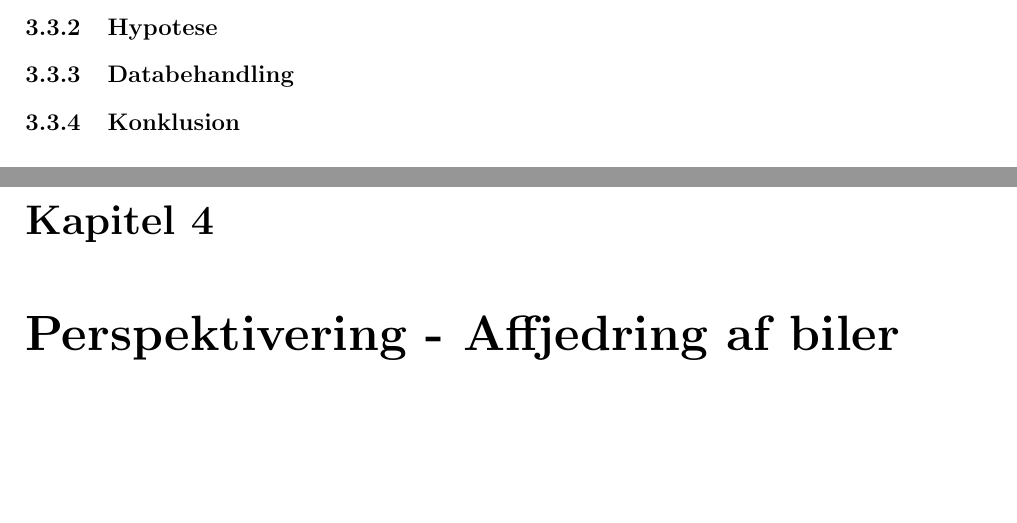
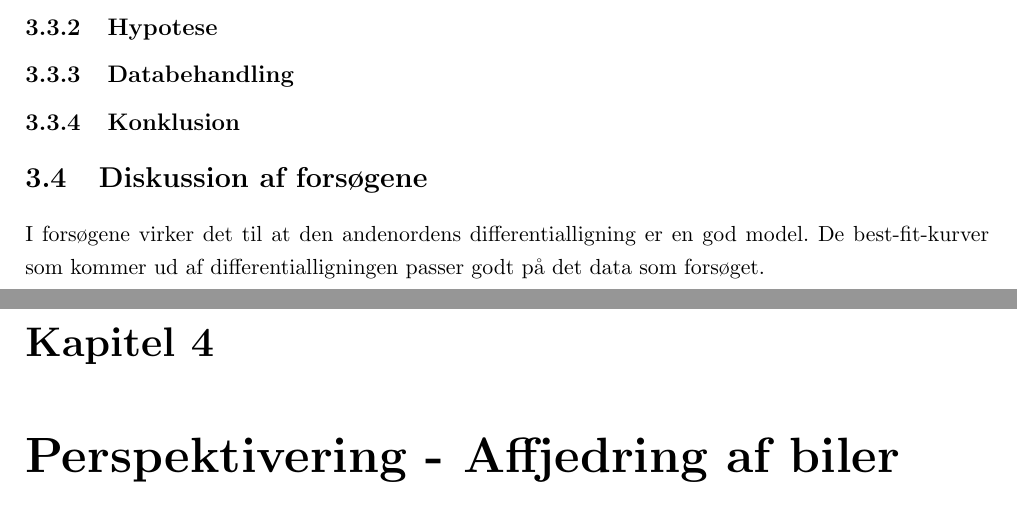
Before and after one commit to mikkelbjoern/SRP---Den-harmoniske-svingning, a LaTeX book (main.tex, which reads Kapitel3/Konklusion.tex): two parts of pages 20 and 21 of 23, joined at a grey line, cut so that both start at the same text, the shorter picture padded with empty space. Compiled offline with pdfLaTeX.

Commit message:
Startede på diskussion af forsøgene

```diff
--- /dev/null
+++ b/Kapitel3/Konklusion.tex
@@ -0,0 +1,3 @@
+\section{Diskussion af forsøgene}
+I forsøgene virker det til at den andenordens differentialligning er en god model.
+De best-fit-kurver som kommer ud af differentialligningen passer godt på det data som forsøget.
```
Also changed, not shown: main.tex (+1 -0 lines).
